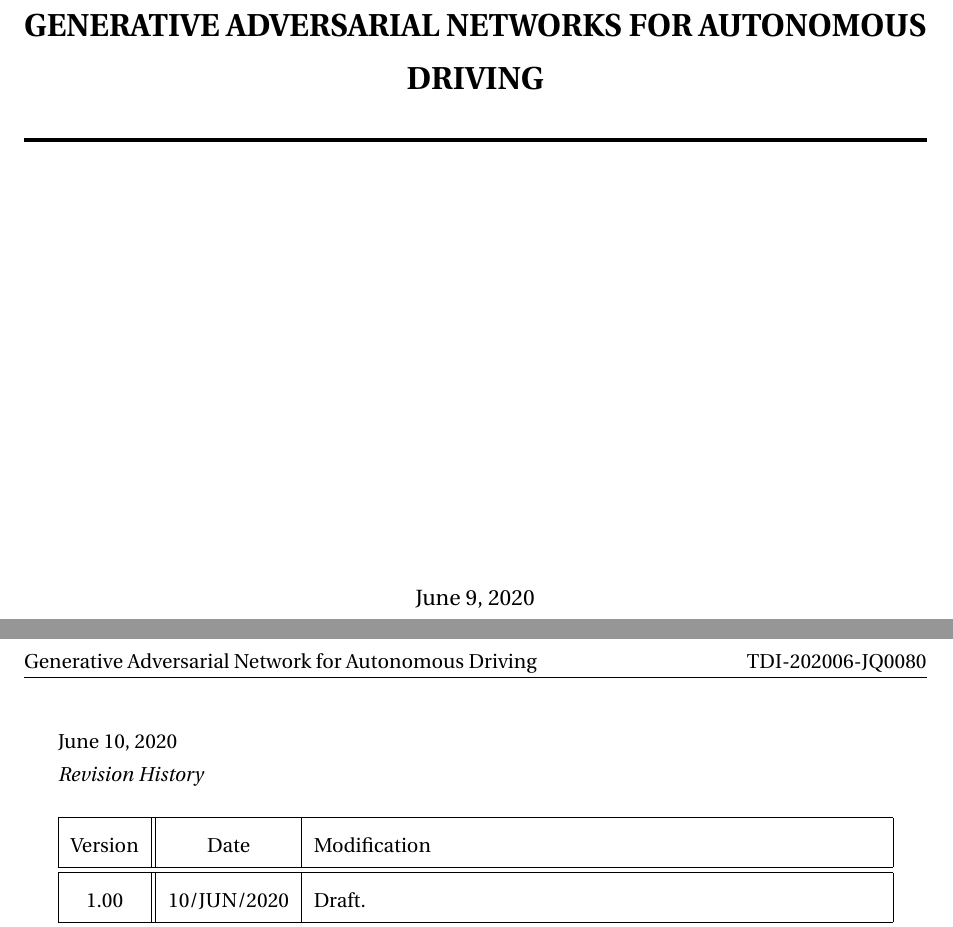
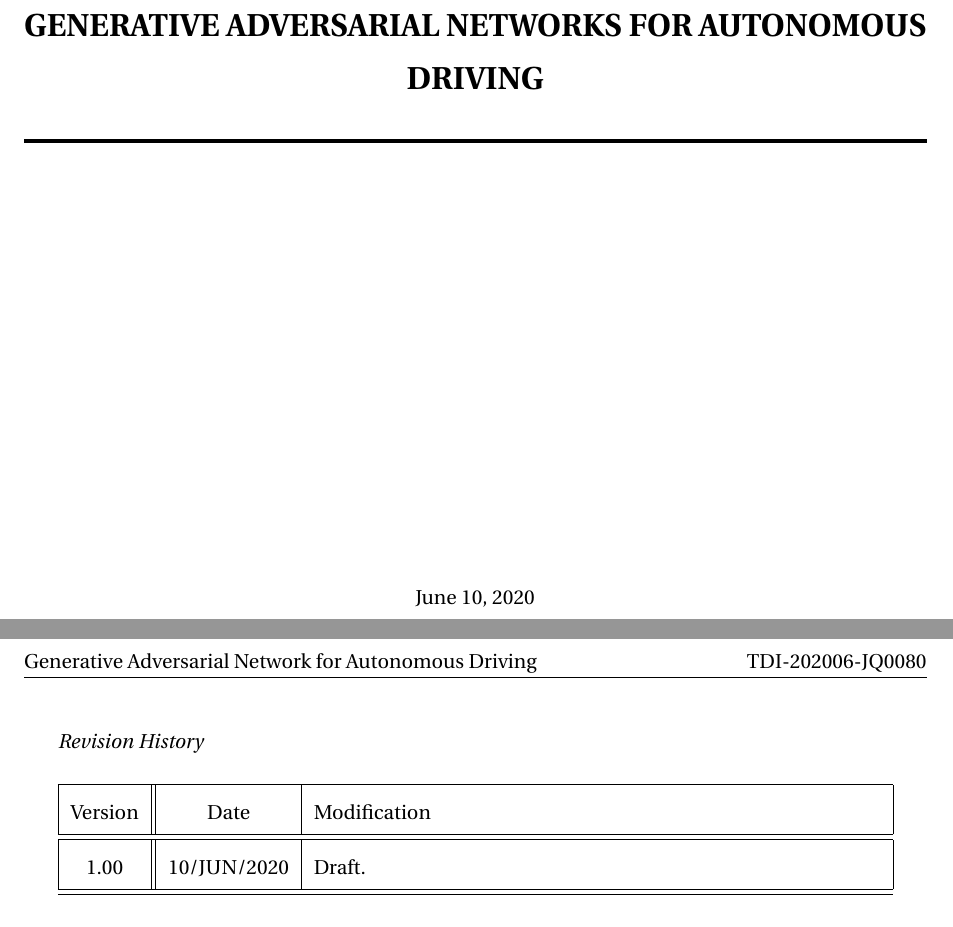
Before and after one commit to corydoras69dev/gail-driver, a LaTeX document (doc/report/gail_autonomous_driving_report.tex): two parts of pages 1 and 2 of 14, joined at a grey line, cut so that both start at the same text. Compiled offline with pdfLaTeX.

Commit message:
update.  (date of report)

```diff
--- a/doc/report/gail_autonomous_driving_report.tex
+++ b/doc/report/gail_autonomous_driving_report.tex
@@ -179,6 +179,10 @@
 
 \begin{document}
 
+\date{
+    \normalsize{June 10, 2020}
+    }
+
 \title{ \HRule{0.5pt} \\
 		\LARGE \textbf{\uppercase{Generative Adversarial Networks for Autonomous Driving}}\\
 		\HRule{2pt} \\ [0.5cm]
@@ -188,10 +192,6 @@
 \maketitle
 
 \newpage
-
-\date{
-    \normalsize{June 10, 2020}
-    }
 
 \textit{Revision History}
 \vspace*{0.2in}
```
